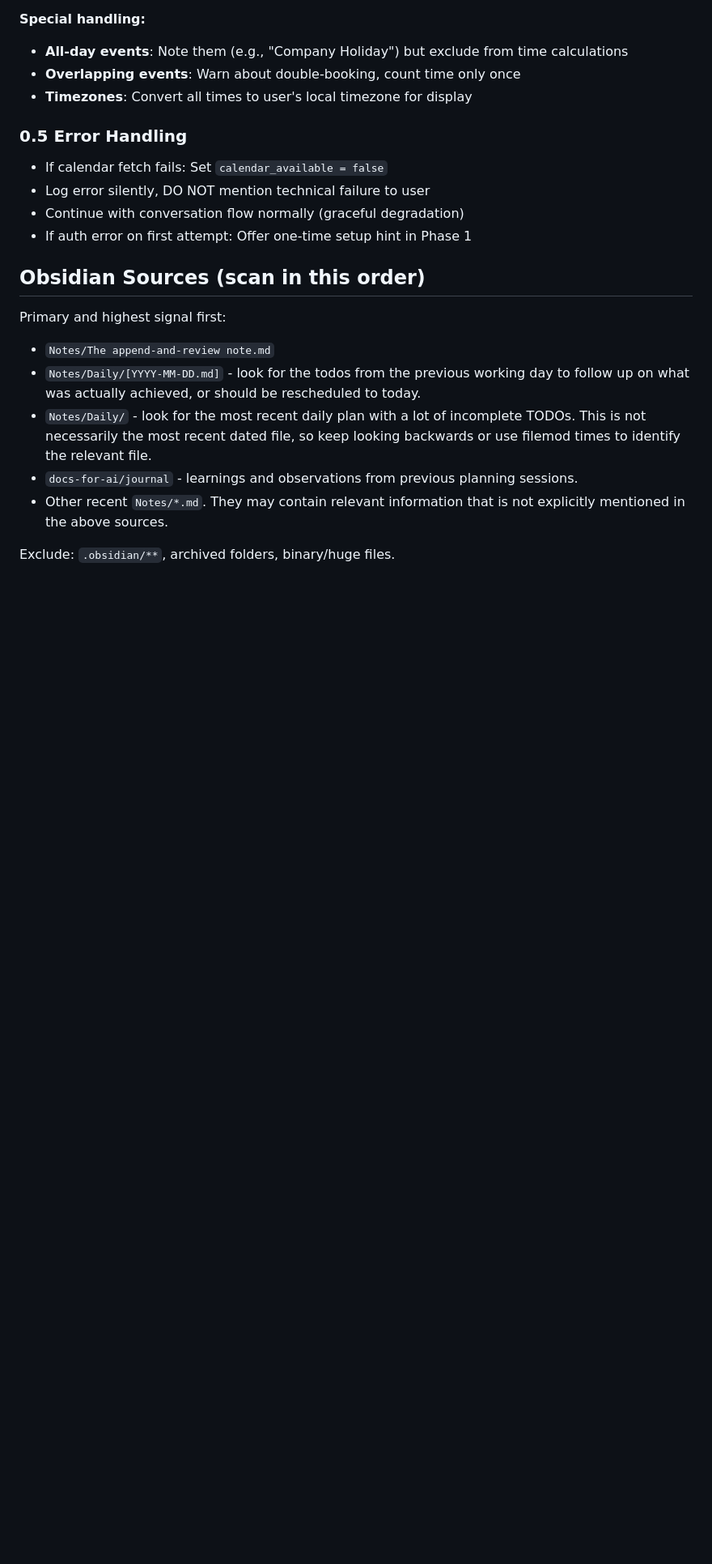
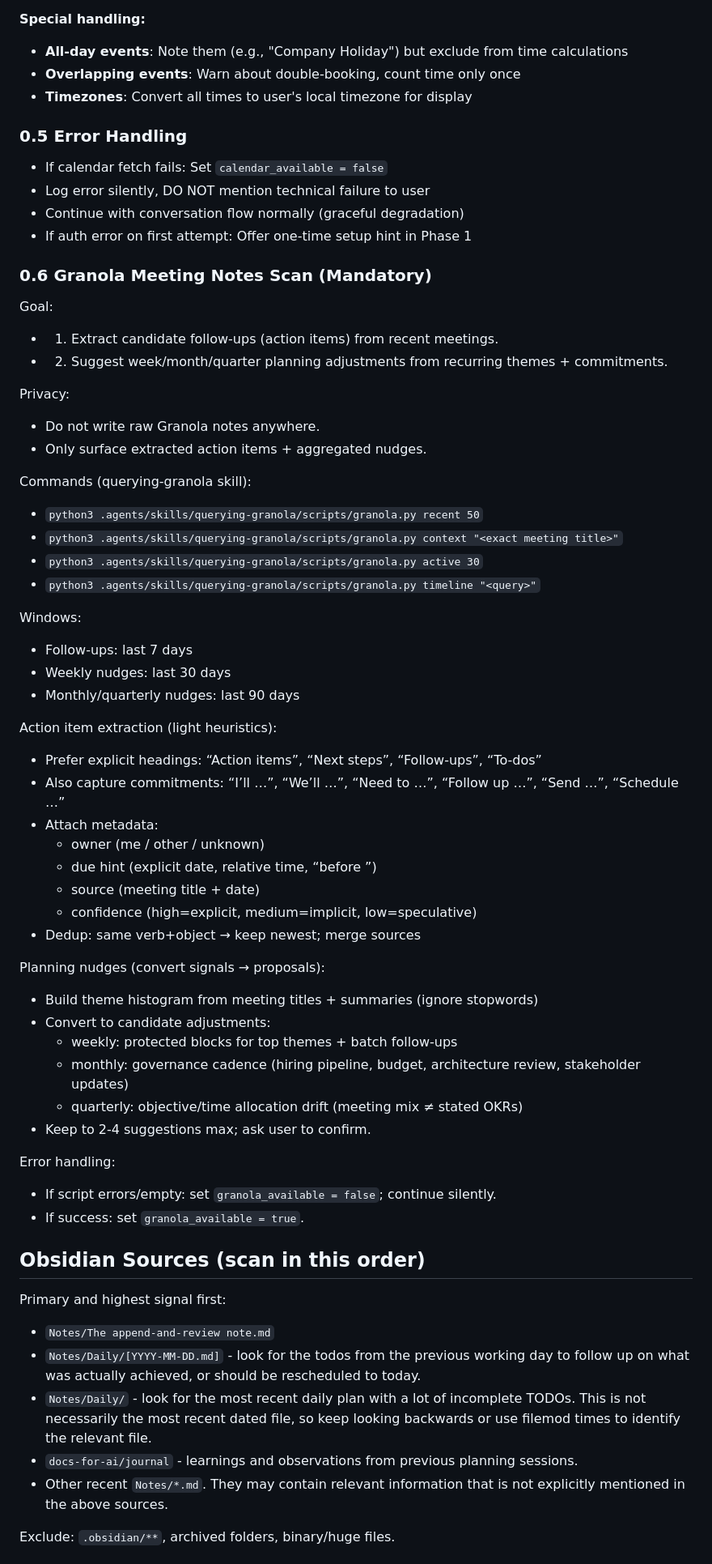
Before and after one commit to chuyeow/agentic-layer, a Markdown page: commands/today.md, the part around one of its changes. Shown at 81% size. Rendered like a GitHub page; blank space fills up the shorter version.

Commit message:
Integrate Granola meeting notes into /today for action items + nudges
Adds Phase 0.6 to scan recent meetings for:
1. Candidate follow-ups (action items) with metadata (owner/due/confidence).
2. Planning adjustments (weekly/monthly/quarterly themes + governance gaps).

New scoring +2 for #followup tasks tied to meeting commitments, helping
prioritize Granola-sourced work alongside manual todos.

Updates Phase 2 (state of play) to include Granola summary + candidate
planning nudges (2-4 suggestions max). Phase 3 now surfaces top 5 candidate
follow-ups for user to triage (add to today, schedule, or drop).

Phase 7 captures accepted follow-ups + nudges in journal section.

Granola script path added to allowed-tools; errors degrade gracefully.

Co-Authored-By: Claude Opus 4.6 (1M context) <noreply@anthropic.com>

```diff
--- a/commands/today.md
+++ b/commands/today.md
@@ -69,6 +69,49 @@ Store as `week_ahead_events` for:
 - Continue with conversation flow normally (graceful degradation)
 - If auth error on first attempt: Offer one-time setup hint in Phase 1
 
+### 0.6 Granola Meeting Notes Scan (Mandatory)
+
+Goal:
+- 1) Extract candidate follow-ups (action items) from recent meetings.
+- 2) Suggest week/month/quarter planning adjustments from recurring themes + commitments.
+
+Privacy:
+- Do not write raw Granola notes anywhere.
+- Only surface extracted action items + aggregated nudges.
+
+Commands (querying-granola skill):
+- `python3 .agents/skills/querying-granola/scripts/granola.py recent 50`
+- `python3 .agents/skills/querying-granola/scripts/granola.py context "<exact meeting title>"`
+- `python3 .agents/skills/querying-granola/scripts/granola.py active 30`
+- `python3 .agents/skills/querying-granola/scripts/granola.py timeline "<query>"`
+
+Windows:
+- Follow-ups: last 7 days
+- Weekly nudges: last 30 days
+- Monthly/quarterly nudges: last 90 days
+
+Action item extraction (light heuristics):
+- Prefer explicit headings: “Action items”, “Next steps”, “Follow-ups”, “To-dos”
+- Also capture commitments: “I’ll …”, “We’ll …”, “Need to …”, “Follow up …”, “Send …”, “Schedule …”
+- Attach metadata:
+  - owner (me / other / unknown)
+  - due hint (explicit date, relative time, “before <event>”)
+  - source (meeting title + date)
+  - confidence (high=explicit, medium=implicit, low=speculative)
+- Dedup: same verb+object → keep newest; merge sources
+
+Planning nudges (convert signals → proposals):
+- Build theme histogram from meeting titles + summaries (ignore stopwords)
+- Convert to candidate adjustments:
+  - weekly: protected blocks for top themes + batch follow-ups
+  - monthly: governance cadence (hiring pipeline, budget, architecture review, stakeholder updates)
+  - quarterly: objective/time allocation drift (meeting mix ≠ stated OKRs)
+- Keep to 2-4 suggestions max; ask user to confirm.
+
+Error handling:
+- If script errors/empty: set `granola_available = false`; continue silently.
+- If success: set `granola_available = true`.
+
 ## Obsidian Sources (scan in this order)
 
 Primary and highest signal first:
```
Also changed, not shown: other parts of commands/today.md (+26 -1 lines).
